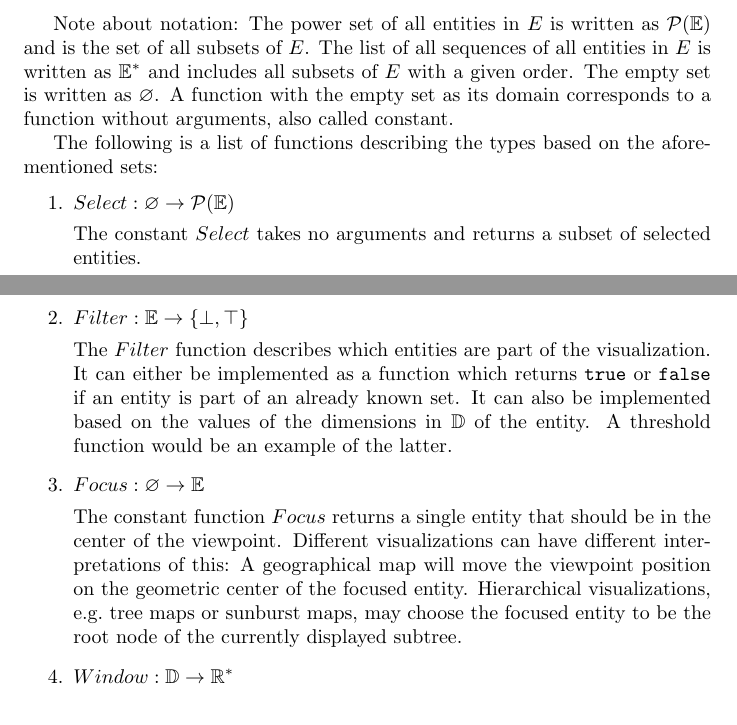
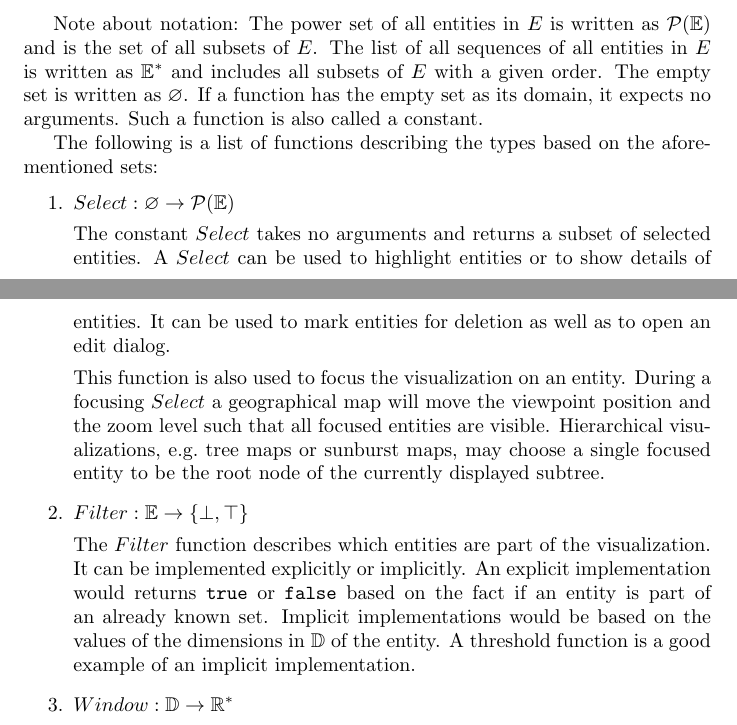
Before and after one commit to roschaefer/master-thesis, a LaTeX thesis (thesis.tex): two parts of pages 36 and 37 of 51, joined at a grey line, cut so that both start at the same text. Compiled offline with pdfLaTeX.

Commit message:
merge focus into select

```diff
--- a/thesis.tex
+++ b/thesis.tex
@@ -1226,7 +1226,8 @@ Note about notation:
 The power set of all entities in $E$ is written as $ \mathcal{P}(\mathbb{E})$ and is the set of all subsets of $E$.
 The list of all sequences of all entities in $E$ is written as $ \mathbb{E^*} $ and includes all subsets of $E$ with a given order.
 The empty set is written as $\varnothing$.
-A function with the empty set as its domain corresponds to a function without arguments, also called constant.
+If a function has the empty set as its domain, it expects no arguments.
+Such a function is also called a constant.
 
 The following is a list of functions describing the types based on the aforementioned sets:
 \begin{enumerate}
@@ -1234,20 +1235,20 @@ The following is a list of functions describing the types based on the aforement
         $ Select: \varnothing \rightarrow \mathcal{P}(\mathbb{E})$
 
         The constant $Select$ takes no arguments and returns a subset of selected entities.
+        A $Select$ can be used to highlight entities or to show details of entities.
+        It can be used to mark entities for deletion as well as to open an edit dialog.
+
+        This function is also used to focus the visualization on an entity.
+        During a focusing $Select$ a geographical map will move the viewpoint position and the zoom level such that all focused entities are visible.
+        Hierarchical visualizations, e.g.\ tree maps or sunburst maps, may choose a single focused entity to be the root node of the currently displayed subtree.
     \item
         $ Filter: \mathbb{E} \rightarrow \{ \bot, \top \} $
 
         The $Filter$ function describes which entities are part of the visualization.
-        It can either be implemented as a function which returns \attr{true} or \attr{false} if an entity is part of an already known set.
-        It can also be implemented based on the values of the dimensions in $\mathbb{D}$ of the entity.
-        A threshold function would be an example of the latter.
-    \item
-        $ Focus: \varnothing \rightarrow \mathbb{E} $
-
-        The constant function $Focus$ returns a single entity that should be in the center of the viewpoint.
-        Different visualizations can have different interpretations of this:
-        A geographical map will move the viewpoint position on the geometric center of the focused entity.
-        Hierarchical visualizations, e.g.\  tree maps or sunburst maps, may choose the focused entity to be the root node of the currently displayed subtree.
+        It can be implemented explicitly or implicitly.
+        An explicit implementation would returns \attr{true} or \attr{false} based on the fact if an entity is part of an already known set.
+        Implicit implementations would be based on the values of the dimensions in $\mathbb{D}$ of the entity.
+        A threshold function is a good example of an implicit implementation.
     \item
         $ Window: \mathbb{D} \rightarrow \mathbb{R^*} $
 
```
